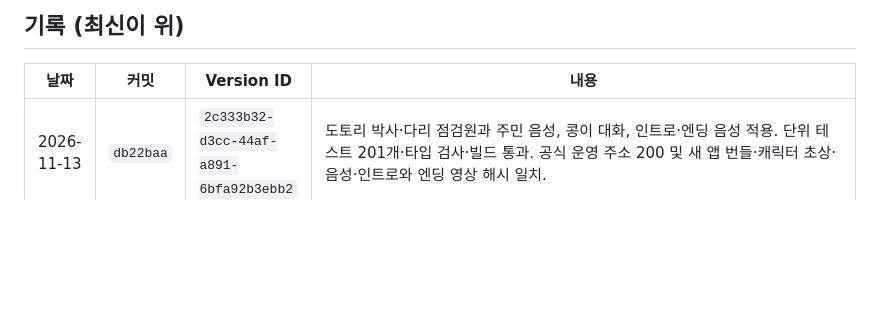
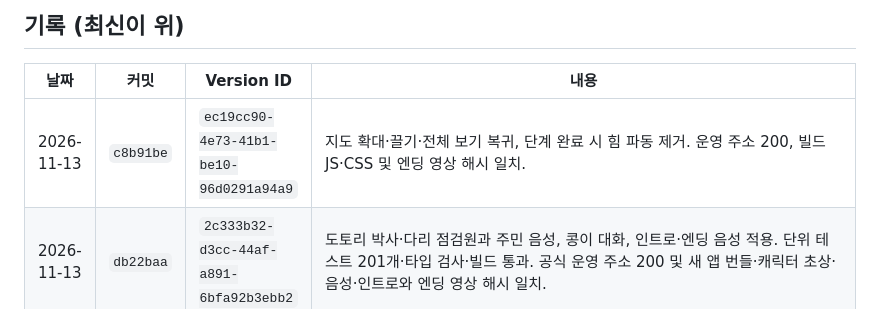
Before and after one commit to yelmovie/udangtang-force-lab, a Markdown page: docs/DEPLOY-LOG.md, the part around the change. GitHub-like rendering; blank space fills up the shorter version.

Commit message:
Record verified map camera deployment

```diff
--- a/docs/DEPLOY-LOG.md
+++ b/docs/DEPLOY-LOG.md
@@ -23,6 +23,7 @@ npx wrangler rollback <Version ID>
 
 | 날짜 | 커밋 | Version ID | 내용 |
 |---|---|---|---|
+| 2026-11-13 | `c8b91be` | `ec19cc90-4e73-41b1-be10-96d0291a94a9` | 지도 확대·끌기·전체 보기 복귀, 단계 완료 시 힘 파동 제거. 운영 주소 200, 빌드 JS·CSS 및 엔딩 영상 해시 일치. |
 | 2026-11-13 | `db22baa` | `2c333b32-d3cc-44af-a891-6bfa92b3ebb2` | 도토리 박사·다리 점검원과 주민 음성, 콩이 대화, 인트로·엔딩 음성 적용. 단위 테스트 201개·타입 검사·빌드 통과. 공식 운영 주소 200 및 새 앱 번들·캐릭터 초상·음성·인트로와 엔딩 영상 해시 일치. |
 | 2026-11-11 | `10e934b` | `22a57127-10bd-469b-843c-d22c534fdbd3` | NanumSquareNeo 잔여 저울 CSS 2곳·코어 SVG·초기 로딩 문구 보완. 출판사 수정 b982fc7 보존. Mac 단위 202/202, 타입·빌드, 화면 폰트 40상태, UI fixture 35/35 통과. 운영 15파일 SHA256 일치(폰트4·영상7 포함). 자세한 범위와 제한은 FONT-QA-20261111.md. |
 | 2026-11-01 | `1a02f97` | `d5cf05c8-ea42-4716-b9b0-50896d5e3850` | 갤럭시탭 가로(1138×712)·아이패드 프로 11(1194×834)에서 넘치던 결과 창·문제 풀기 창 압축 기준 조정(760·900px). 단위 194 통과, 운영 200·번들 `index-BKNiqf2E.js` 일치·새 CSS 포함·intro/ending.mp4 용량 일치. 운영 주소 Playwright 기기 에뮬레이션(WebKit: iPad 7세대·Mini·Pro 11 가로, Chromium: Galaxy Tab S4 가로) 각 25개 화면(미션 카드·마지막 문제·문제 풀기 처음/정답·결과 창) 넘침 없음, 인트로 영상 화면 채움·자막 영상 위. 영상 그림·3D 텍스처·실기기 터치 미검증, 폰 가로는 대상 밖(카드 스크롤) |
```
